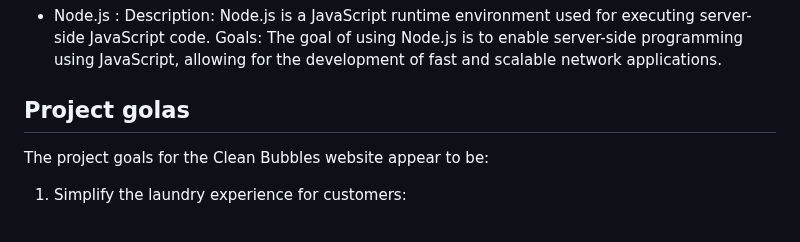
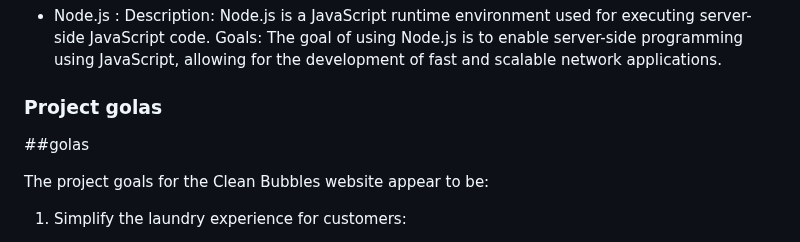
Before and after one commit to TaifSahli/Website, a Markdown page: README.md, the part around the change. Drawn GitHub-style.

```diff
--- a/README.md
+++ b/README.md
@@ -83,7 +83,8 @@ Goals: The goal of using Node.js is to enable server-side programming using Java
 
 
 
-## Project golas
+### Project golas
+##golas
 
  The project goals for the Clean Bubbles website appear to be:
 
```
